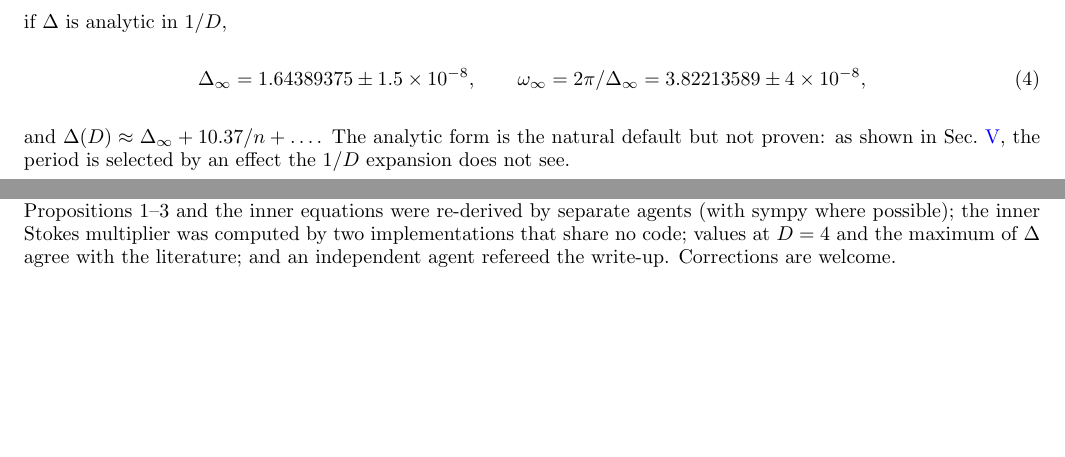
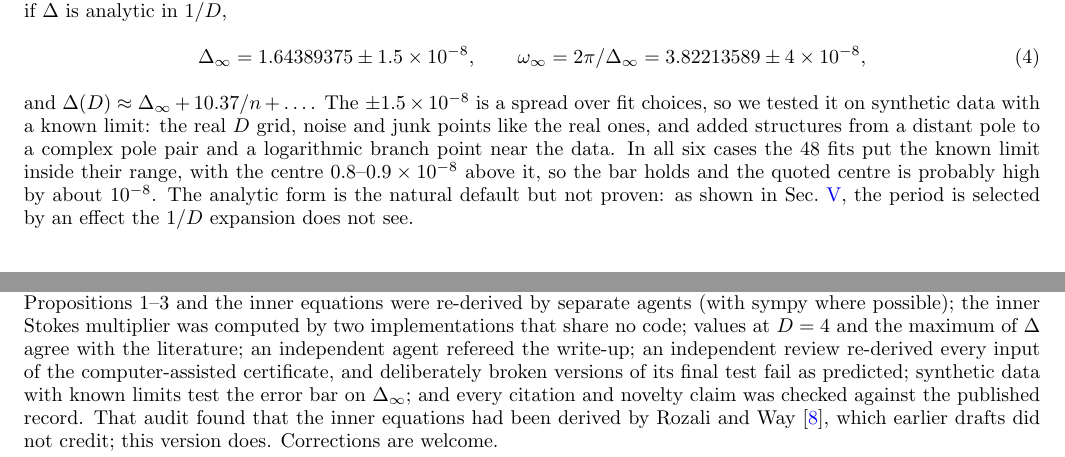
Before and after one commit to nmoinvaz/choptuik-large-d, a LaTeX paper (paper/main.tex): two parts of pages 6 and 14 of 16 before the commit and two parts of pages 6 and 15 of 16 after it, joined at a grey line, cut so that both start at the same text, the shorter picture padded with empty space. Compiled offline with pdfLaTeX.

Commit message:
README and paper: what this builds on and what is new (Rozali-Way's equations credited up front), the planted-truth test of the Delta_inf bar (6 plants: the known limit inside the 48-fit range every time, centre 0.8-0.9e-8 high; the cleaning misses the junk point at its threshold), and the checks of the last day in 'How this work was done', with a plain note that earlier versions did not credit Rozali-Way
Co-Authored-By: Claude Opus 5.5 <noreply@anthropic.com>
Claude-Session: https://claude.ai/code/session_0153nshFY7Jok53P4PMRbvz1

```diff
--- a/paper/main.tex
+++ b/paper/main.tex
@@ -323,7 +327,11 @@ alone pins it only to $2.5\times10^{-7}$. Hence, if $\Delta$ is analytic in $1/D
 \begin{equation}
 \Dinf = 1.64389375 \pm 1.5\times10^{-8}, \qquad \omega_\infty = 2\pi/\Dinf = 3.82213589 \pm 4\times10^{-8},
 \end{equation}
-and $\Delta(D) \approx \Dinf + 10.37/n + \dots$. The analytic form is the natural default but not proven: as shown in
+and $\Delta(D) \approx \Dinf + 10.37/n + \dots$. The $\pm1.5\times10^{-8}$ is a spread over fit choices, so we tested it on
+synthetic data with a known limit: the real $D$ grid, noise and junk points like the real ones, and added structures
+from a distant pole to a complex pole pair and a logarithmic branch point near the data. In all six cases the 48 fits
+put the known limit inside their range, with the centre $0.8$--$0.9\times10^{-8}$ above it, so the bar holds and the
+quoted centre is probably high by about $10^{-8}$. The analytic form is the natural default but not proven: as shown in
 Sec.~\ref{sec:theory}, the period is selected by an effect the $1/D$ expansion does not see.
 
 \subsection{The conjecture $\Delta \to 0$}
@@ -826,7 +834,11 @@ reviewed the work. Checks made: two independent solvers agree where they overlap
 agree to $2$--$4\times10^{-16}$; every fit table reproduces from the data with the stated command; Propositions 1--3
 and the inner equations were re-derived by separate agents (with sympy where possible); the inner Stokes multiplier was
 computed by two implementations that share no code; values at $D = 4$ and the maximum of $\Delta$ agree with the
-literature; and an independent agent refereed the write-up. Corrections are welcome.
+literature; an independent agent refereed the write-up; an independent review re-derived every input of the
+computer-assisted certificate, and deliberately broken versions of its final test fail as predicted; synthetic data
+with known limits test the error bar on $\Dinf$; and every citation and novelty claim was checked against the published
+record. That audit found that the inner equations had been derived by Rozali and Way~\cite{RozaliWay2018}, which earlier
+drafts did not credit; this version does. Corrections are welcome.
 
 \emph{Data and code.} All data, code and derivation scripts are at
 \url{https://github.com/nmoinvaz/dss-residual-kernel}, with a reproduction script (\texttt{./reproduce.sh}, which regenerates the fit tables and checks) and the
```
Also changed, not shown: README.md, paper/dss_large_D.pdf, paper/main.tex (4 more changed lines), 2 other files.
